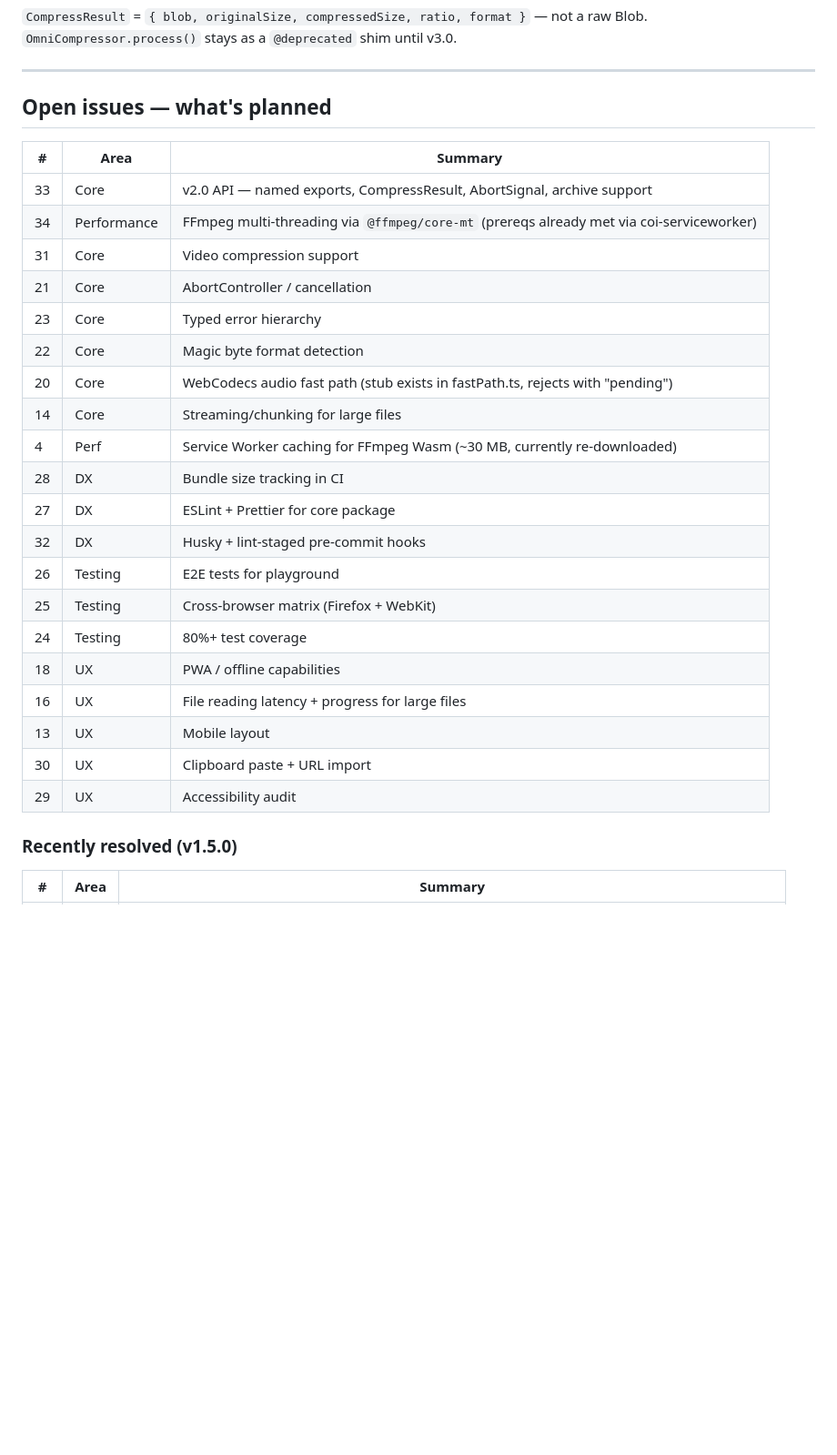
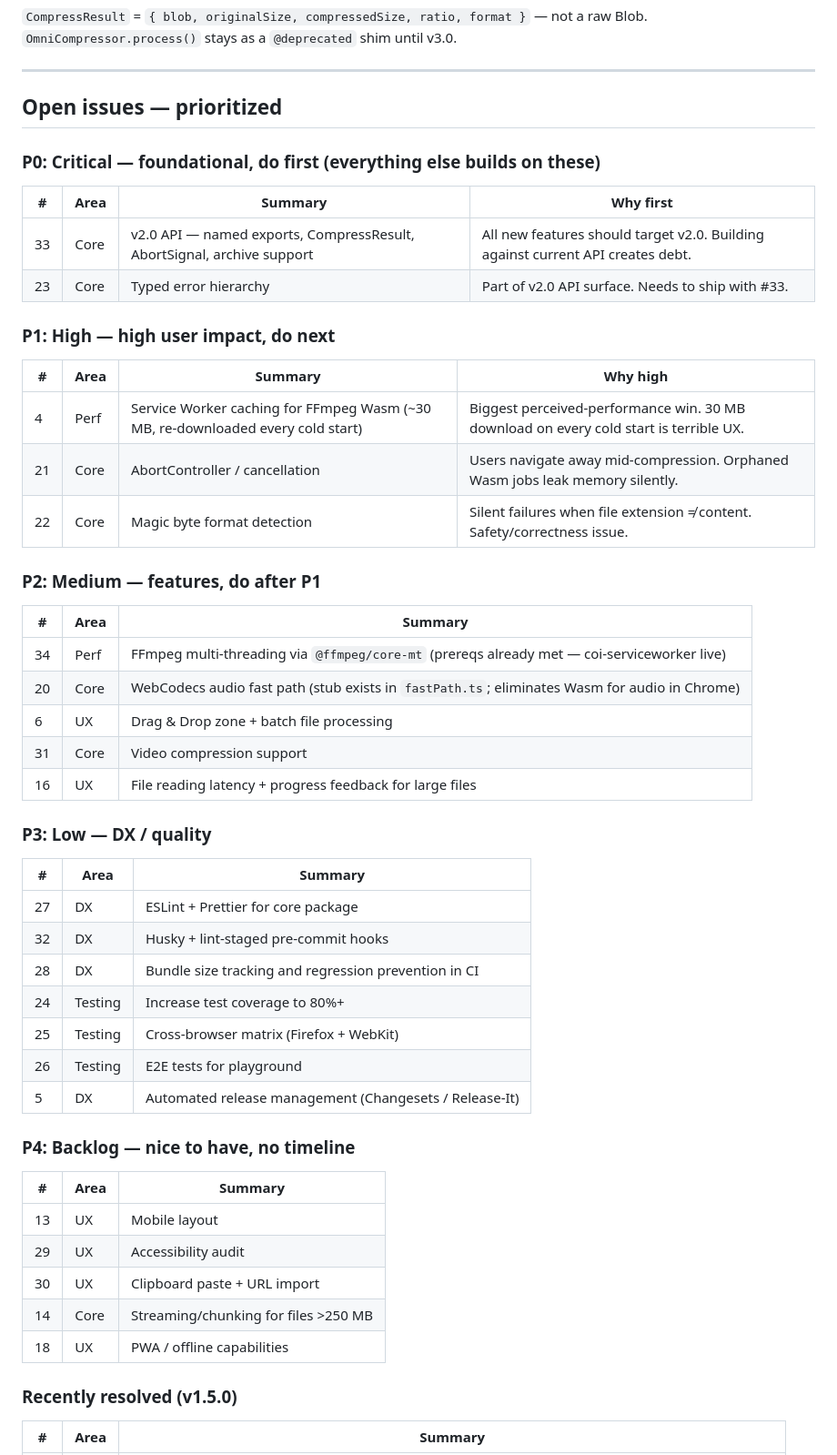
Before and after one commit to dharanish-v/omni-compress, a Markdown page: CLAUDE.md, the part around the change. Shown at 91% size. GitHub-like rendering; blank space fills up the shorter version.

Commit message:
docs: prioritize open issues in CLAUDE.md

```diff
--- a/CLAUDE.md
+++ b/CLAUDE.md
@@ -108,30 +108,54 @@ archiveStream(entries: ArchiveEntry[], options: ArchiveOptions): ReadableStream<
 
 ---
 
-## Open issues — what's planned
+## Open issues — prioritized
+
+### P0: Critical — foundational, do first (everything else builds on these)
+
+| # | Area | Summary | Why first |
+|---|------|---------|-----------|
+| 33 | Core | v2.0 API — named exports, CompressResult, AbortSignal, archive support | All new features should target v2.0. Building against current API creates debt. |
+| 23 | Core | Typed error hierarchy | Part of v2.0 API surface. Needs to ship with #33. |
+
+### P1: High — high user impact, do next
+
+| # | Area | Summary | Why high |
+|---|------|---------|---------|
+| 4  | Perf | Service Worker caching for FFmpeg Wasm (~30 MB, re-downloaded every cold start) | Biggest perceived-performance win. 30 MB download on every cold start is terrible UX. |
+| 21 | Core | AbortController / cancellation | Users navigate away mid-compression. Orphaned Wasm jobs leak memory silently. |
+| 22 | Core | Magic byte format detection | Silent failures when file extension ≠ content. Safety/correctness issue. |
+
+### P2: Medium — features, do after P1
 
 | # | Area | Summary |
 |---|------|---------|
-| 33 | Core | v2.0 API — named exports, CompressResult, AbortSignal, archive support |
-| 34 | Performance | FFmpeg multi-threading via `@ffmpeg/core-mt` (prereqs already met via coi-serviceworker) |
+| 34 | Perf | FFmpeg multi-threading via `@ffmpeg/core-mt` (prereqs already met — coi-serviceworker live) |
+| 20 | Core | WebCodecs audio fast path (stub exists in `fastPath.ts`; eliminates Wasm for audio in Chrome) |
+| 6  | UX | Drag & Drop zone + batch file processing |
 | 31 | Core | Video compression support |
-| 21 | Core | AbortController / cancellation |
-| 23 | Core | Typed error hierarchy |
-| 22 | Core | Magic byte format detection |
-| 20 | Core | WebCodecs audio fast path (stub exists in fastPath.ts, rejects with "pending") |
-| 14 | Core | Streaming/chunking for large files |
-| 4  | Perf | Service Worker caching for FFmpeg Wasm (~30 MB, currently re-downloaded) |
-| 28 | DX | Bundle size tracking in CI |
+| 16 | UX | File reading latency + progress feedback for large files |
+
+### P3: Low — DX / quality
+
+| # | Area | Summary |
+|---|------|---------|
 | 27 | DX | ESLint + Prettier for core package |
 | 32 | DX | Husky + lint-staged pre-commit hooks |
+| 28 | DX | Bundle size tracking and regression prevention in CI |
+| 24 | Testing | Increase test coverage to 80%+ |
+| 25 | Testing | Cross-browser matrix (Firefox + WebKit) |
 | 26 | Testing | E2E tests for playground |
-| 25 | Testing | Cross-browser matrix (Firefox + WebKit) |
-| 24 | Testing | 80%+ test coverage |
+| 5  | DX | Automated release management (Changesets / Release-It) |
+
+### P4: Backlog — nice to have, no timeline
+
+| # | Area | Summary |
+|---|------|---------|
+| 13 | UX | Mobile layout |
+| 29 | UX | Accessibility audit |
+| 30 | UX | Clipboard paste + URL import |
+| 14 | Core | Streaming/chunking for files >250 MB |
 | 18 | UX | PWA / offline capabilities |
-| 16 | UX | File reading latency + progress for large files |
-| 13 | UX | Mobile layout |
-| 30 | UX | Clipboard paste + URL import |
-| 29 | UX | Accessibility audit |
 
 ### Recently resolved (v1.5.0)
 
```
